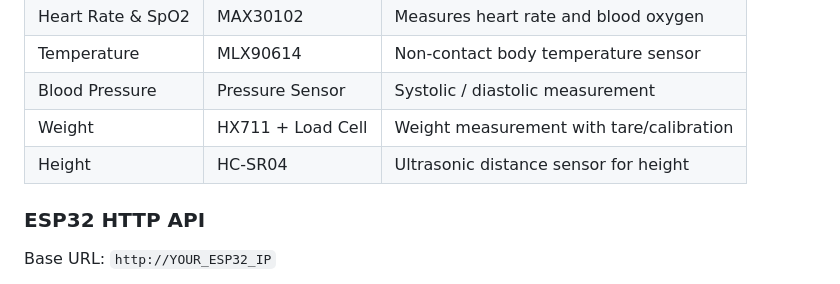
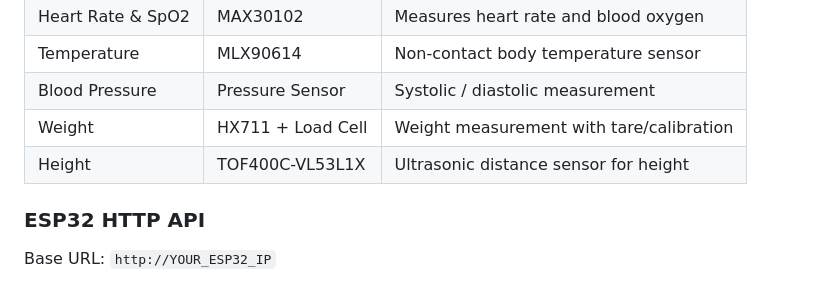
Before and after one commit to devdcii/HealthX-IoT-Based-Health-Monitoring-System, a Markdown page: README.md, the part around the change. Drawn GitHub-style.

Commit message:
Update height sensor from HC-SR04 to TOF400C-VL53L1X

```diff
--- a/README.md
+++ b/README.md
@@ -47,7 +47,7 @@ HealthX is a cross-platform mobile application paired with a PHP REST API backen
 | Temperature | MLX90614 | Non-contact body temperature sensor |
 | Blood Pressure | Pressure Sensor | Systolic / diastolic measurement |
 | Weight | HX711 + Load Cell | Weight measurement with tare/calibration |
-| Height | HC-SR04 | Ultrasonic distance sensor for height |
+| Height | TOF400C-VL53L1X | Ultrasonic distance sensor for height |
 
 ### ESP32 HTTP API
 
```
